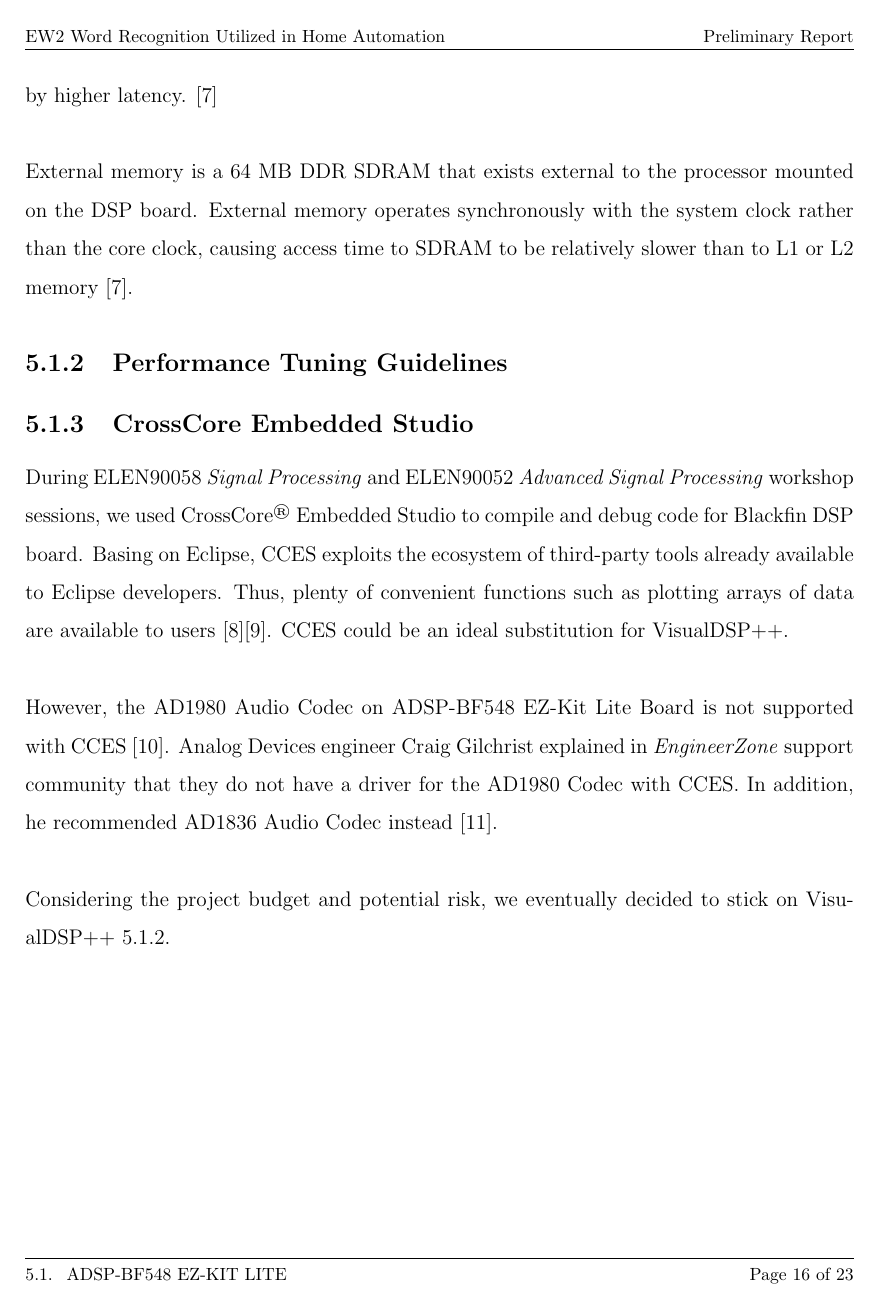
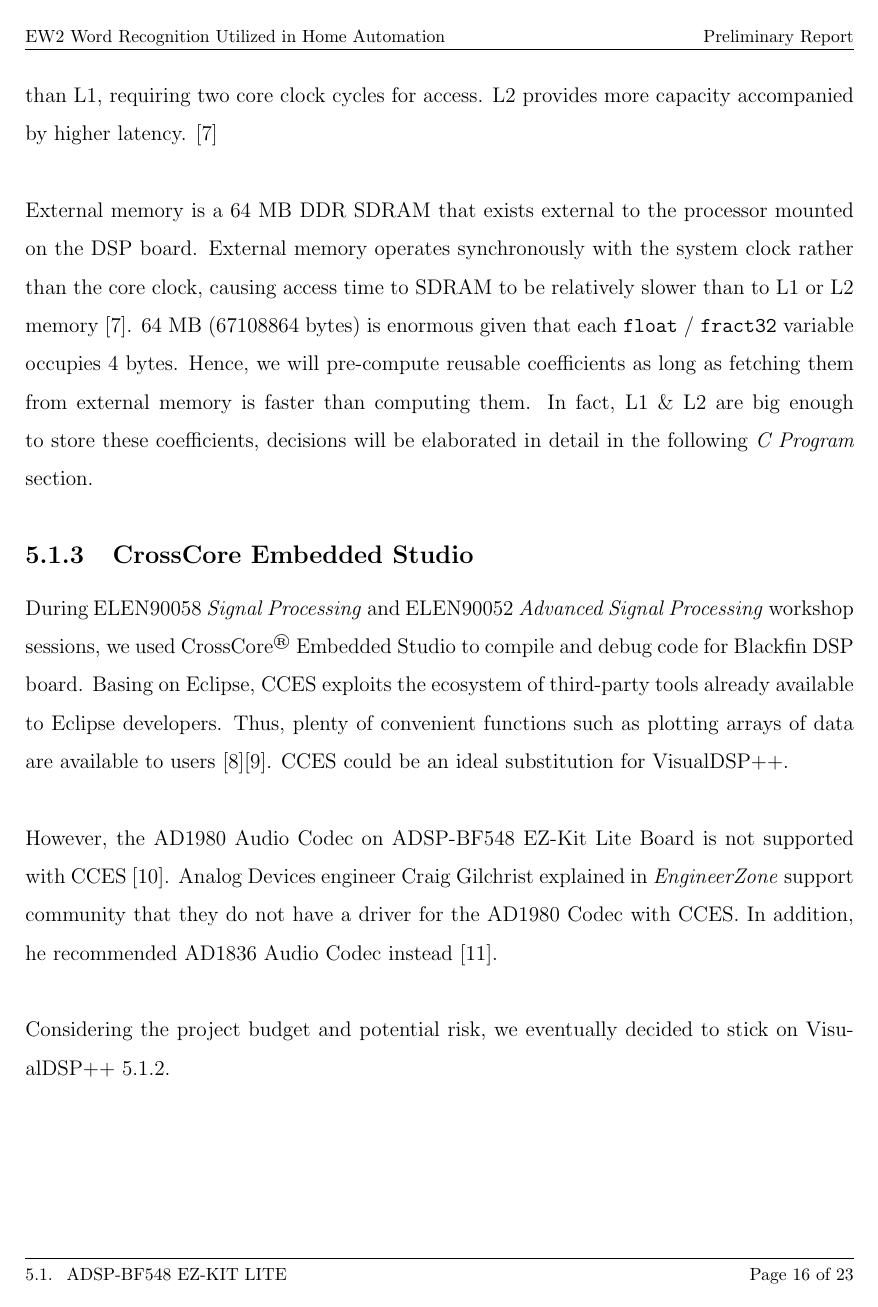
Before and after one commit to leeang/Signal-Processing-Toolbox, a LaTeX thesis (final report/report.tex, which reads final report/chapter/DSP.tex): page 17 of 24. Compiled offline with pdfLaTeX.

Commit message:
update dsp chapter

```diff
--- a/final report/chapter/DSP.tex
+++ b/final report/chapter/DSP.tex
@@ -36,9 +40,7 @@ Internal L1 memory consists of two 32 KB data SRAM banks \cite{bf54x-hardware}.
 
 Internal L2 memory consists of a single 128 KB area of SRAM. L2 is slightly lower-performing than L1, requiring two core clock cycles for access. L2 provides more capacity accompanied by higher latency. \cite{start-with-bf548}\\
 
-External memory is a 64 MB DDR SDRAM that exists external to the processor mounted on the DSP board. External memory operates synchronously with the system clock rather than the core clock, causing access time to SDRAM to be relatively slower than to L1 or L2 memory \cite{start-with-bf548}.
-
-\subsection{Performance Tuning Guidelines}
+External memory is a 64 MB DDR SDRAM that exists external to the processor mounted on the DSP board. External memory operates synchronously with the system clock rather than the core clock, causing access time to SDRAM to be relatively slower than to L1 or L2 memory \cite{start-with-bf548}. 64 MB (67108864 bytes) is enormous given that each \texttt{float} / \texttt{fract32} variable occupies 4 bytes. Hence, we will pre-compute reusable coefficients as long as fetching them from external memory is faster than computing them. In fact, L1 \& L2 are big enough to store these coefficients, decisions will be elaborated in detail in the following \textit{C Program} section.
 
 %--------------------------------------------
 %--------------------------------------------
```
Also changed, not shown: final report/chapter/DSP.tex (9 more changed lines).
